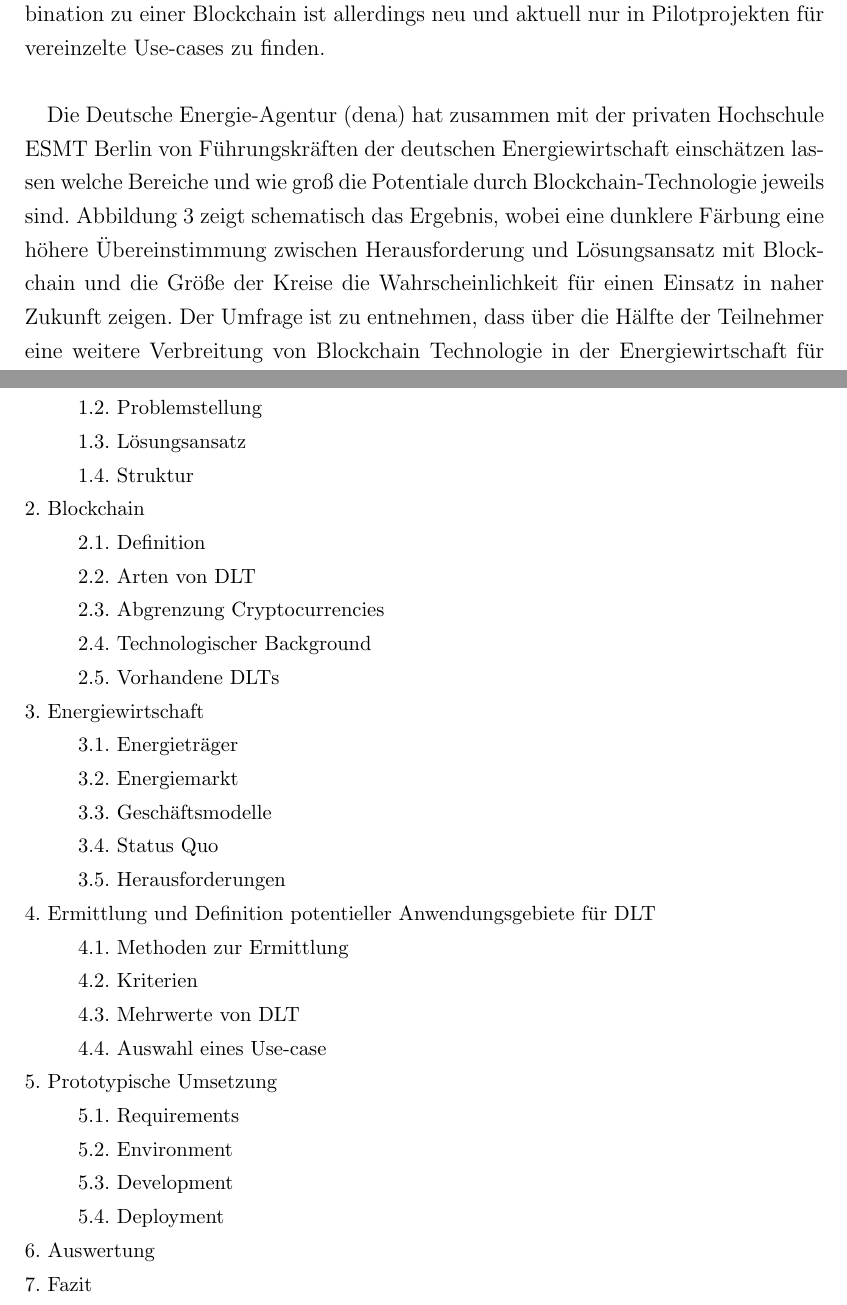
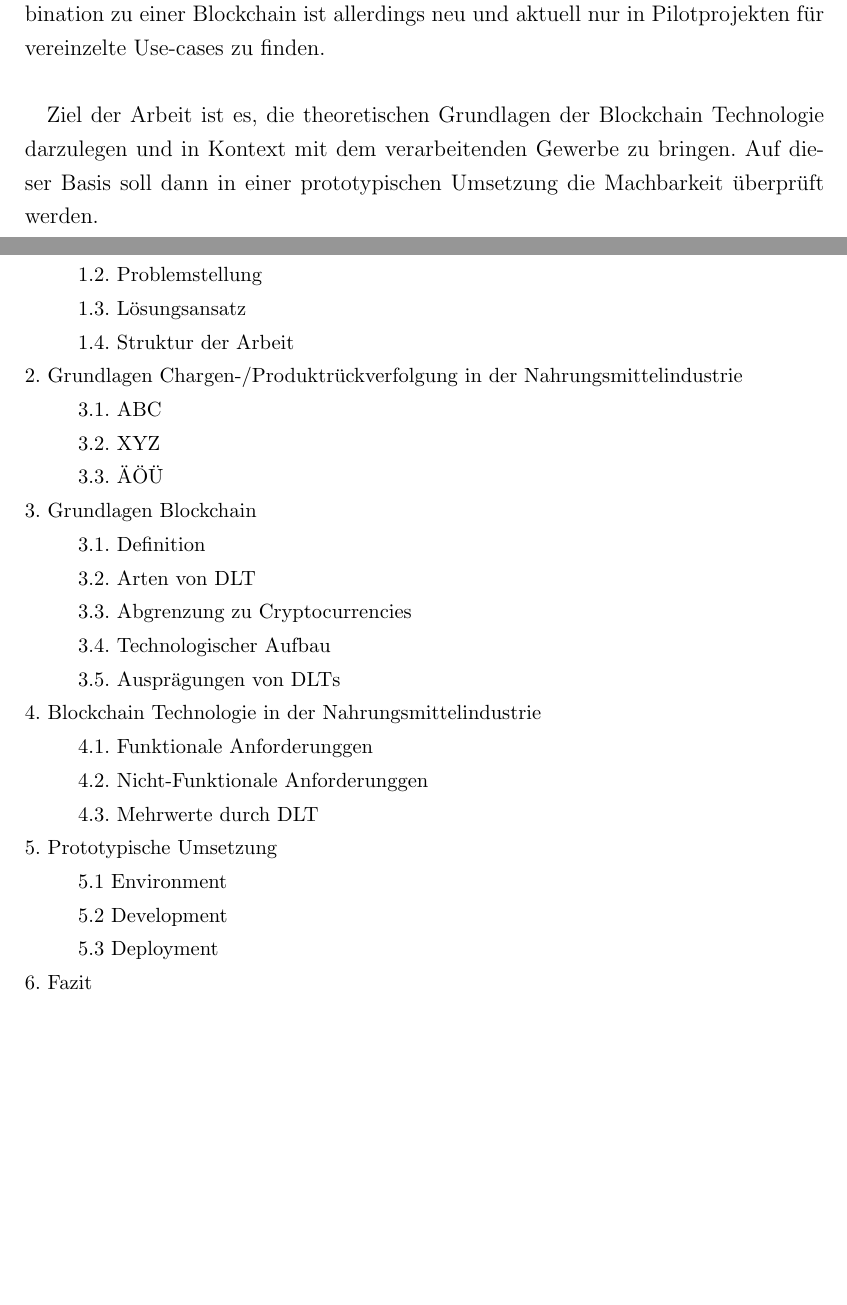
Before and after one commit to nimble-123/masterthesis, a LaTeX document (proposal/proposal.tex, which reads proposal/chapters/40_problem.tex, proposal/chapters/50_objectives.tex, proposal/chapters/70_outline.tex): two parts of pages 7 and 12 of 14 before the commit and two parts of pages 8 and 11 of 13 after it, joined at a grey line, cut so that both start at the same text, the shorter picture padded with empty space. Compiled offline with pdfLaTeX.

Commit message:
📝 Update to new topic

```diff
--- a/proposal/chapters/40_problem.tex
+++ b/proposal/chapters/40_problem.tex
@@ -17,6 +19,3 @@ Abbildung \ref{fig:statista-huerden-blockchain-2016} zeigt die Ergebnisse einer
 	\label{fig:statista-huerden-blockchain-2016}
 \end{figure}
 
-Der technische Hintergrund einer Blockchain ist nicht neu. Die einzelnen Komponenten sind bereits heute vielfach erprobt im produktiven Einsatz. \cite{Diffie1976}\cite{Steinmetz2005} Die Kombination zu einer Blockchain ist allerdings neu und aktuell nur in Pilotprojekten für vereinzelte Use-cases zu finden.\\
-
-Die \ac{dena} hat zusammen mit der privaten Hochschule ESMT Berlin von Führungskräften der deutschen Energiewirtschaft einschätzen lassen welche Bereiche und wie groß die Potentiale durch Blockchain-Technologie jeweils sind. Abbildung \ref{fig:dena-blockchain-use-cases} zeigt schematisch das Ergebnis, wobei eine dunklere Färbung eine höhere Übereinstimmung zwischen Herausforderung und Lösungsansatz mit Blockchain und die Größe der Kreise die Wahrscheinlichkeit für einen Einsatz in naher Zukunft zeigen. Der Umfrage ist zu entnehmen, dass über die Hälfte der Teilnehmer eine weitere Verbreitung von Blockchain Technologie in der Energiewirtschaft für wahrscheinlich halten. \cite[vgl.]{EnergieAgentur2016}\\
--- a/proposal/chapters/50_objectives.tex
+++ b/proposal/chapters/50_objectives.tex
@@ -1,4 +1,7 @@
 \section{Zielsetzung}
 
-In dieser Arbeit sollen die folgenden Punkte erarbeitet werden:
+Der technische Hintergrund einer Blockchain ist nicht neu. Die einzelnen Komponenten sind bereits heute vielfach erprobt im produktiven Einsatz. \cite{Diffie1976}\cite{Steinmetz2005} Die Kombination zu einer Blockchain ist allerdings neu und aktuell nur in Pilotprojekten für vereinzelte Use-cases zu finden.\\
 
+Ziel der Arbeit ist es, die theoretischen Grundlagen der Blockchain Technologie darzulegen und in Kontext mit dem verarbeitenden Gewerbe zu bringen. Auf dieser Basis soll dann in einer prototypischen Umsetzung die Machbarkeit überprüft werden.
+
+
--- a/proposal/chapters/70_outline.tex
+++ b/proposal/chapters/70_outline.tex
@@ -8,23 +8,30 @@
 	\noindent\hspace*{10mm}%
 	1.3. Lösungsansatz\\
 	\noindent\hspace*{10mm}%
-	1.4. Struktur\\
-	2. Blockchain\\
+	1.4. Struktur der Arbeit\\
+	2. Grundlagen Chargen-/Produktrückverfolgung in der Nahrungsmittelindustrie\\
 	\noindent\hspace*{10mm}%
-	2.1. Definition\\
+	3.1. ABC\\
+	\noindent\hspace*{10mm}%
+	3.2. XYZ\\
+	\noindent\hspace*{10mm}%
+	3.3. ÄÖÜ\\
+	3. Grundlagen Blockchain\\
+	\noindent\hspace*{10mm}%
+	3.1. Definition\\
 	%2.1.1. Blockchain\\
 	%2.1.2. Tangle\\
 	%2.1.3. Hash Graph\\
 	%2.1.4. Distributed Ledger\\
 	\noindent\hspace*{10mm}%
-	2.2. Arten von DLT\\
+	3.2. Arten von DLT\\
 	%2.2.1. Public\\
 	%2.2.2. Private\\
 	%2.2.3. Consortium\\
 	\noindent\hspace*{10mm}%
-	2.3. Abgrenzung Cryptocurrencies\\
+	3.3. Abgrenzung zu Cryptocurrencies\\
 	\noindent\hspace*{10mm}%
-	2.4. Technologischer Background\\
+	3.4. Technologischer Aufbau\\
 	%2.4.1. Sicherheit\\
 	%2.4.1.1. Public-Key Authorization\\
 	%2.4.1.2. Hashing Algorithm\\
@@ -33,7 +40,7 @@
 	%2.4.3.1. Peer-to-Peer Netzwerke\\
 	%2.4.3.2. Shared Computing\\
 	\noindent\hspace*{10mm}%
-	2.5. Vorhandene DLTs\\
+	3.5. Ausprägungen von DLTs\\
 	%2.5.1. Bitcoin Blockchain\\
 	%2.5.2. Ethereum Blockchain\\
 	%2.5.2.1. Ethereum\\
@@ -44,33 +51,13 @@
 	%2.5.6. Microsoft Azure\\
 	%2.5.7. SAP Leonardo\\
 	%2.5.8. Hyperledger\\
-	3. Energiewirtschaft\\
+	4. Blockchain Technologie in der Nahrungsmittelindustrie\\
 	\noindent\hspace*{10mm}%
-	3.1. Energieträger\\
-	%3.1.1. Fossile Brennstoffe\\
-	%3.1.2. Erneuerbare Energien\\
-	\noindent\hspace*{10mm}%
-	3.2. Energiemarkt\\
-	\noindent\hspace*{10mm}%
-	3.3. Geschäftsmodelle\\
-	%3.3.1. B2B\\
-	%3.3.2. B2C\\
-	%3.3.3. M2M\\
-	\noindent\hspace*{10mm}%
-	3.4. Status Quo\\
-	%3.4.1. Rechtliche Situation\\
-	%3.4.2. Infrastruktur\\
-	\noindent\hspace*{10mm}%
-	3.5. Herausforderungen\\
-	%3.5.1. Energiemix\\
-	%3.5.2. Smart Grids/Cities\\
-	4. Ermittlung und Definition potentieller Anwendungsgebiete für DLT\\
-	\noindent\hspace*{10mm}%
-	4.1. Methoden zur Ermittlung\\
+	4.1. Funktionale Anforderunggen\\
 	%4.1.1. SWOT-Analyse\\
 	%4.1.2. Entscheidungsbaum\\
 	\noindent\hspace*{10mm}%
-	4.2. Kriterien\\
+	4.2. Nicht-Funktionale Anforderunggen\\
 	%4.2.1. Transaktional\\
 	%4.2.2. Geschwindigkeit\\
 	%4.2.3. Transparenz\\
@@ -78,33 +65,24 @@
 	%4.2.5. Unveränderlichkeit\\
 	%4.2.6. Geschäftsregeln\\
 	\noindent\hspace*{10mm}%
-	4.3. Mehrwerte von DLT\\
+	4.3. Mehrwerte durch DLT\\
 	%4.3.1. Transaktionskosten senken\\
 	%4.3.2. Transaktionsgeschwindigkeit erhöhen\\
 	%4.3.3. Datenverfügbarkeit über die gesamte Supply Chain erhöhen\\
 	%4.3.4. Neue innovative Geschäftsmodelle ermöglichen\\
-	\noindent\hspace*{10mm}%
-	4.4. Auswahl eines Use-case\\
-	%4.4.1. Virtuelles Kraftwerk\\
-	%4.4.2. Verwaltungsgesellschaft durch Smart Contracts ersetzen\\
 	5. Prototypische Umsetzung\\
 	\noindent\hspace*{10mm}%
-	5.1. Requirements\\
-	%5.1.1. Data Flow\\
-	%5.1.2. UI/UX\\
-	\noindent\hspace*{10mm}%
-	5.2. Environment\\
+	5.1 Environment\\
 	%5.2.1. Business Network\\
 	%5.2.2. Security\\
 	%5.2.3. Cloud Resources\\
 	\noindent\hspace*{10mm}%
-	5.3. Development\\
+	5.2 Development\\
 	%5.3.1. Tools\\
 	%5.3.2. Listings\\
 	\noindent\hspace*{10mm}%
-	5.4. Deployment\\
-	6. Auswertung\\
-	7. Fazit\\
+	5.3 Deployment\\
+	6. Fazit\\
 \end{small}
 
 \newpage
```
Also changed, not shown: proposal/chapters/00_titlepage.tex (+1 -1 lines), proposal/chapters/30_introduction.tex (+0 -2 lines), proposal/proposal.pdf, proposal/chapters/40_problem.tex (13 more changed lines), proposal/chapters/50_objectives.tex (6 more changed lines).
